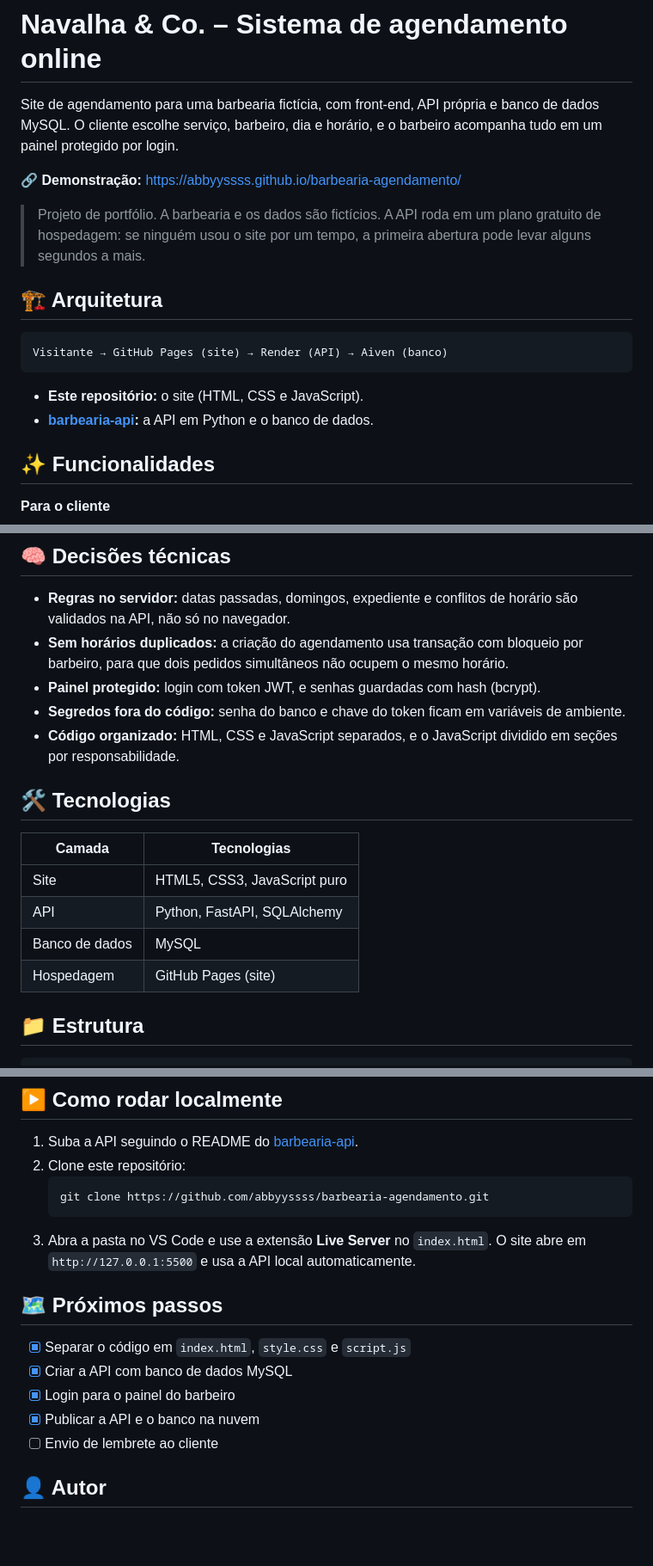
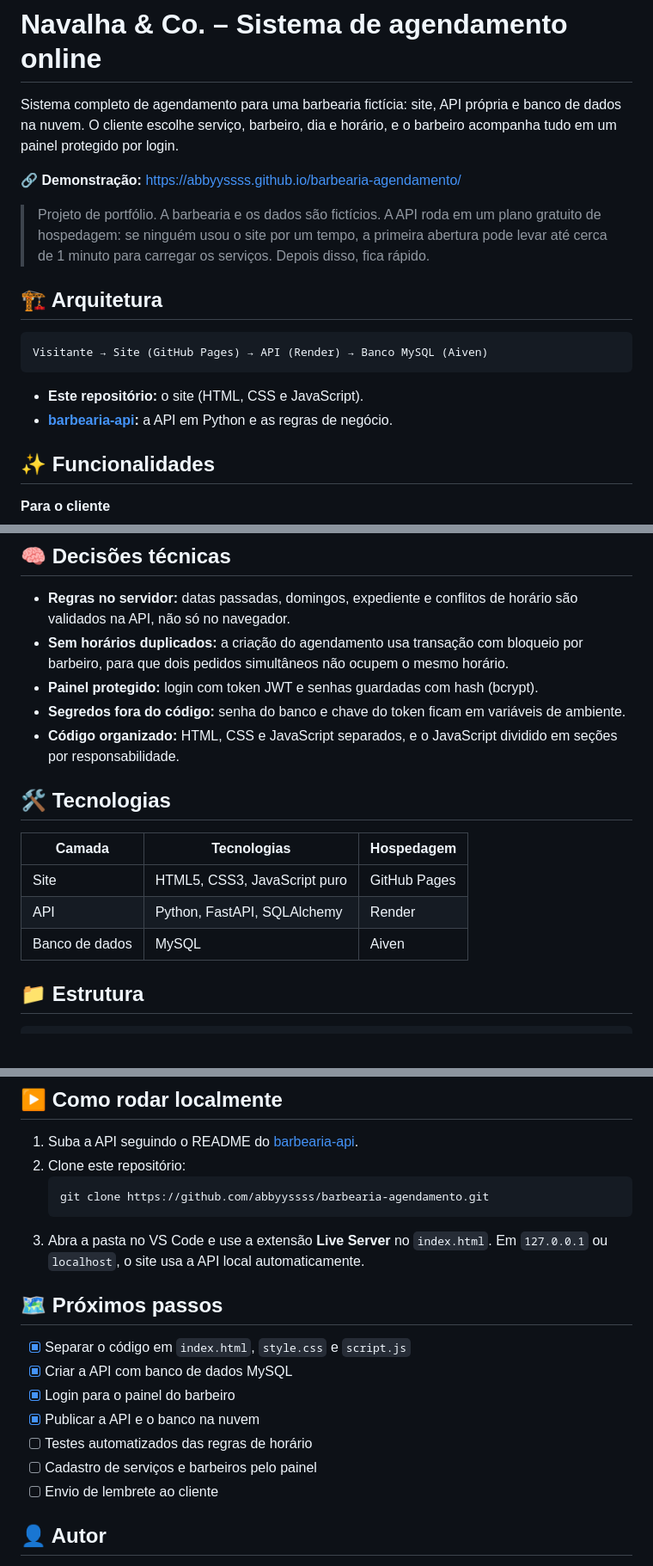
Before and after one commit to abbyyssss/barbearia-agendamento, a Markdown page: README.md, 3 parts joined by grey strips. Shown at 86% size. GitHub-like rendering; blank space fills up the shorter version.

Commit message:
Revise README for clarity and updates
Updated project description and improved clarity on API loading times. Enhanced technology stack presentation and fixed minor formatting issues.

````diff
--- a/README.md
+++ b/README.md
@@ -1,13 +1,13 @@
 # Navalha & Co. – Sistema de agendamento online
 
-Site de agendamento para uma barbearia fictícia, com front-end, API própria e banco de dados MySQL. O cliente escolhe serviço, barbeiro, dia e horário, e o barbeiro acompanha tudo em um painel protegido por login.
+Sistema completo de agendamento para uma barbearia fictícia: site, API própria e banco de dados na nuvem. O cliente escolhe serviço, barbeiro, dia e horário, e o barbeiro acompanha tudo em um painel protegido por login.
 
 🔗 **Demonstração:** https://abbyyssss.github.io/barbearia-agendamento/
 
 > Projeto de portfólio. A barbearia e os dados são fictícios.
-> A API roda em um plano gratuito de hospedagem: se ninguém usou o site por um tempo, a primeira abertura pode levar alguns segundos a mais.
+> A API roda em um plano gratuito de hospedagem: se ninguém usou o site por um tempo, a primeira abertura pode levar até cerca de 1 minuto para carregar os serviços. Depois disso, fica rápido.
 
-<!-- Depois de publicar, adicione prints em docs/ e descomente:
+<!-- Depois de adicionar os prints em docs/, descomente:
 ![Tela de agendamento](docs/agendar.png)
 ![Painel do barbeiro](docs/painel.png)
 -->
@@ -15,11 +15,11 @@ Site de agendamento para uma barbearia fictícia, com front-end, API própria e
 ## 🏗️ Arquitetura
 
 ```
-Visitante → GitHub Pages (site) → Render (API) → Aiven (banco)
+Visitante → Site (GitHub Pages) → API (Render) → Banco MySQL (Aiven)
 ```
 
 - **Este repositório:** o site (HTML, CSS e JavaScript).
-- **[barbearia-api](https://github.com/abbyyssss/barbearia-api):** a API em Python e o banco de dados.
+- **[barbearia-api](https://github.com/abbyyssss/barbearia-api):** a API em Python e as regras de negócio.
 
 ## ✨ Funcionalidades
 
@@ -42,18 +42,17 @@ Visitante → GitHub Pages (site) → Render (API) → Aiven (banco)
 
 - **Regras no servidor:** datas passadas, domingos, expediente e conflitos de horário são validados na API, não só no navegador.
 - **Sem horários duplicados:** a criação do agendamento usa transação com bloqueio por barbeiro, para que dois pedidos simultâneos não ocupem o mesmo horário.
-- **Painel protegido:** login com token JWT, e senhas guardadas com hash (bcrypt).
+- **Painel protegido:** login com token JWT e senhas guardadas com hash (bcrypt).
 - **Segredos fora do código:** senha do banco e chave do token ficam em variáveis de ambiente.
 - **Código organizado:** HTML, CSS e JavaScript separados, e o JavaScript dividido em seções por responsabilidade.
 
 ## 🛠️ Tecnologias
 
-| Camada | Tecnologias |
-|---|---|
-| Site | HTML5, CSS3, JavaScript puro |
-| API | Python, FastAPI, SQLAlchemy |
-| Banco de dados | MySQL |
-| Hospedagem | GitHub Pages (site) |
+| Camada | Tecnologias | Hospedagem |
+|---|---|---|
+| Site | HTML5, CSS3, JavaScript puro | GitHub Pages |
+| API | Python, FastAPI, SQLAlchemy | Render |
+| Banco de dados | MySQL | Aiven |
 
 ## 📁 Estrutura
 
@@ -72,7 +71,7 @@ barbearia-agendamento/
    ```bash
    git clone https://github.com/abbyyssss/barbearia-agendamento.git
    ```
-3. Abra a pasta no VS Code e use a extensão **Live Server** no `index.html`. O site abre em `http://127.0.0.1:5500` e usa a API local automaticamente.
+3. Abra a pasta no VS Code e use a extensão **Live Server** no `index.html`. Em `127.0.0.1` ou `localhost`, o site usa a API local automaticamente.
 
 ## 🗺️ Próximos passos
 
@@ -80,6 +79,8 @@ barbearia-agendamento/
 - [x] Criar a API com banco de dados MySQL
 - [x] Login para o painel do barbeiro
 - [x] Publicar a API e o banco na nuvem
+- [ ] Testes automatizados das regras de horário
+- [ ] Cadastro de serviços e barbeiros pelo painel
 - [ ] Envio de lembrete ao cliente
 
 ## 👤 Autor
````
